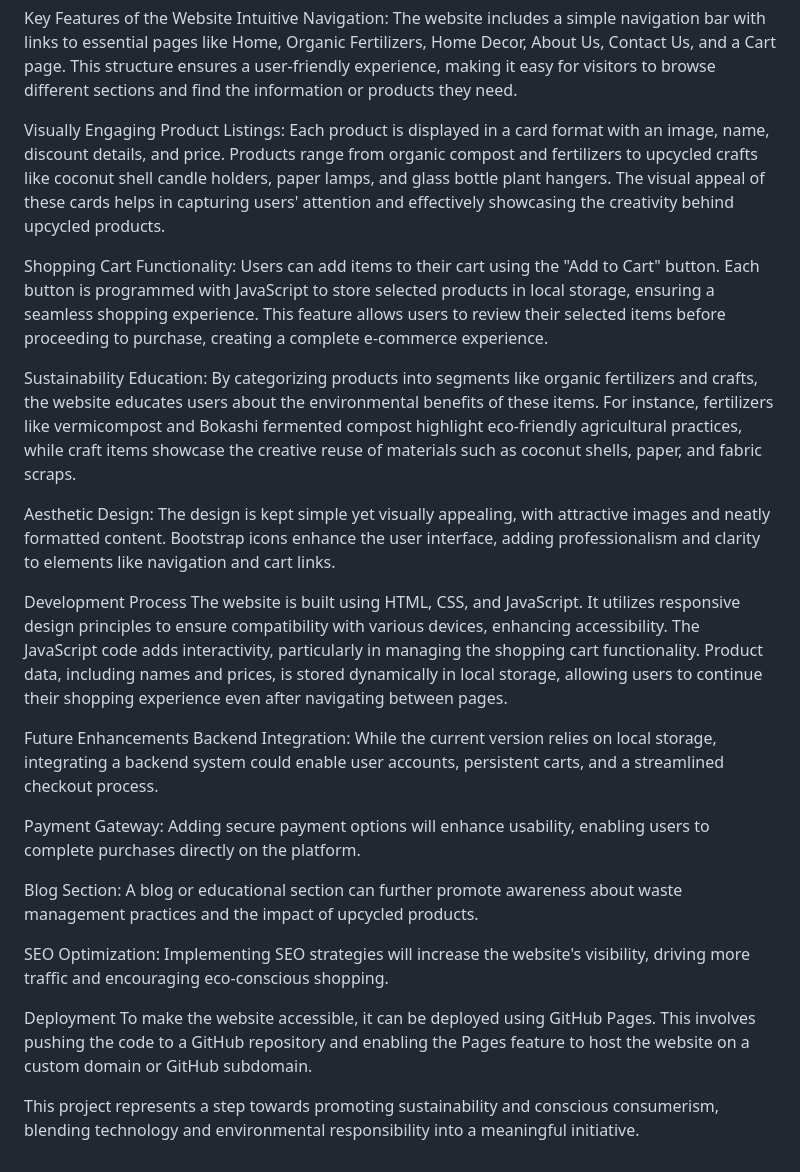
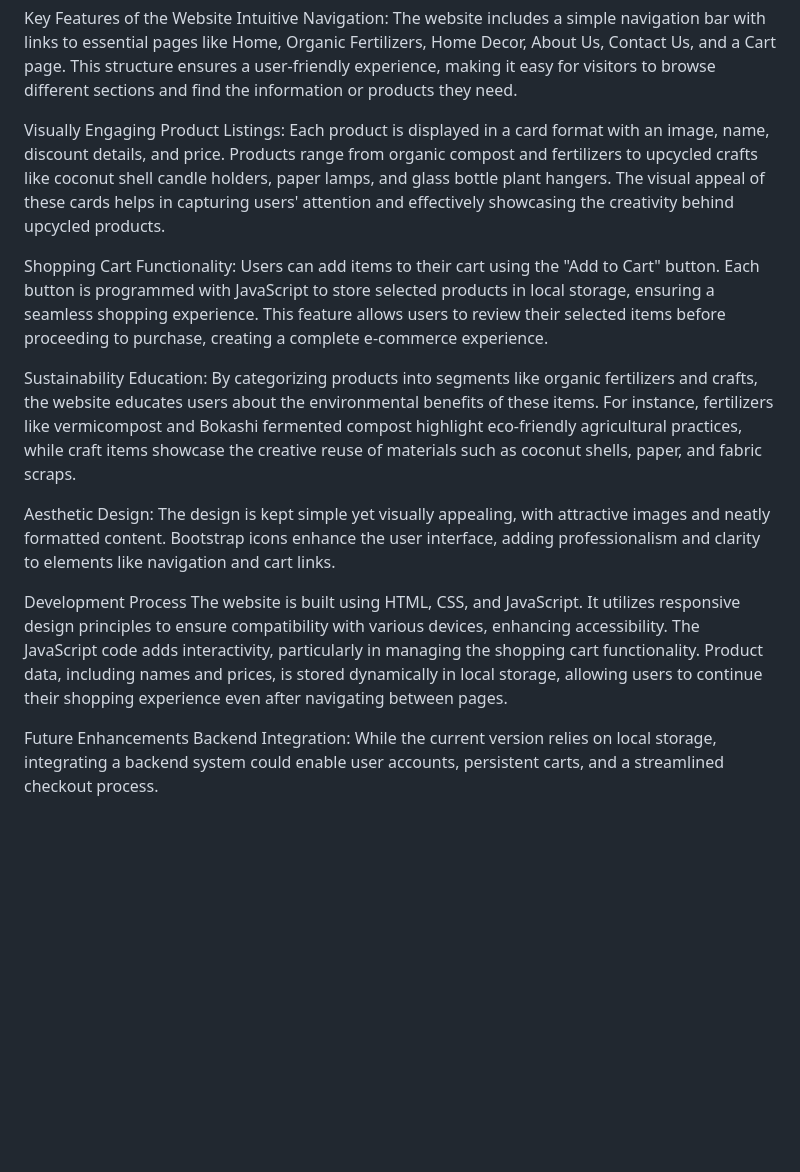
Before and after one commit to Manash2005/EcoReborn, a Markdown page: README.md, the part around the change. Rendered like a GitHub page; blank space fills up the shorter version.

```diff
--- a/README.md
+++ b/README.md
@@ -13,27 +13,18 @@ This project focuses on creating a platform to promote sustainability by showcas
 Key Features of the Website
 Intuitive Navigation: The website includes a simple navigation bar with links to essential pages like Home, Organic Fertilizers, Home Decor, About Us, Contact Us, and a Cart page. This structure ensures a user-friendly experience, making it easy for visitors to browse different sections and find the information or products they need.
 
-Visually Engaging Product Listings: Each product is displayed in a card format with an image, name, discount details, and price. Products range from organic compost and fertilizers to upcycled crafts like coconut shell candle holders, paper lamps, and glass bottle plant hangers. The visual appeal of these cards helps in capturing users' attention and effectively showcasing the creativity behind upcycled products.
+Visually Engaging Product Listings:
+Each product is displayed in a card format with an image, name, discount details, and price. Products range from organic compost and fertilizers to upcycled crafts like coconut shell candle holders, paper lamps, and glass bottle plant hangers. The visual appeal of these cards helps in capturing users' attention and effectively showcasing the creativity behind upcycled products.
 
 Shopping Cart Functionality: Users can add items to their cart using the "Add to Cart" button. Each button is programmed with JavaScript to store selected products in local storage, ensuring a seamless shopping experience. This feature allows users to review their selected items before proceeding to purchase, creating a complete e-commerce experience.
 
 Sustainability Education: By categorizing products into segments like organic fertilizers and crafts, the website educates users about the environmental benefits of these items. For instance, fertilizers like vermicompost and Bokashi fermented compost highlight eco-friendly agricultural practices, while craft items showcase the creative reuse of materials such as coconut shells, paper, and fabric scraps.
 
-Aesthetic Design: The design is kept simple yet visually appealing, with attractive images and neatly formatted content. Bootstrap icons enhance the user interface, adding professionalism and clarity to elements like navigation and cart links.
+Aesthetic Design:
+The design is kept simple yet visually appealing, with attractive images and neatly formatted content. Bootstrap icons enhance the user interface, adding professionalism and clarity to elements like navigation and cart links.
 
 Development Process
 The website is built using HTML, CSS, and JavaScript. It utilizes responsive design principles to ensure compatibility with various devices, enhancing accessibility. The JavaScript code adds interactivity, particularly in managing the shopping cart functionality. Product data, including names and prices, is stored dynamically in local storage, allowing users to continue their shopping experience even after navigating between pages.
 
 Future Enhancements
 Backend Integration: While the current version relies on local storage, integrating a backend system could enable user accounts, persistent carts, and a streamlined checkout process.
-
-Payment Gateway: Adding secure payment options will enhance usability, enabling users to complete purchases directly on the platform.
-
-Blog Section: A blog or educational section can further promote awareness about waste management practices and the impact of upcycled products.
-
-SEO Optimization: Implementing SEO strategies will increase the website's visibility, driving more traffic and encouraging eco-conscious shopping.
-
-Deployment
-To make the website accessible, it can be deployed using GitHub Pages. This involves pushing the code to a GitHub repository and enabling the Pages feature to host the website on a custom domain or GitHub subdomain.
-
-This project represents a step towards promoting sustainability and conscious consumerism, blending technology and environmental responsibility into a meaningful initiative.
```
